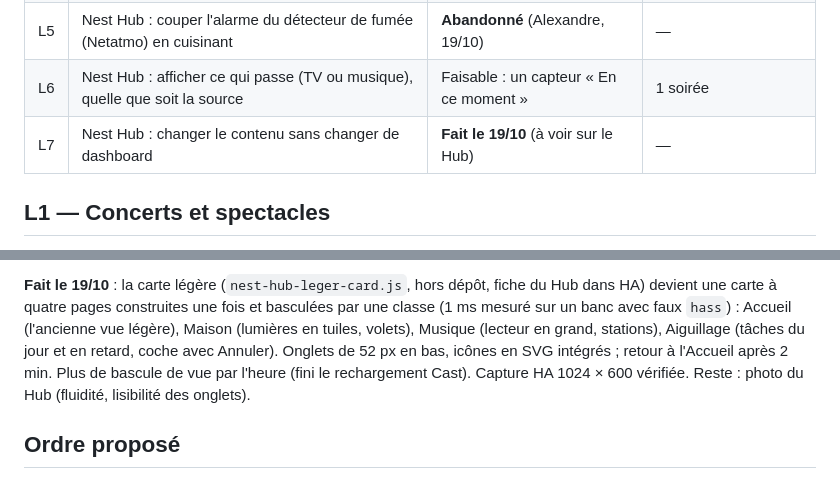
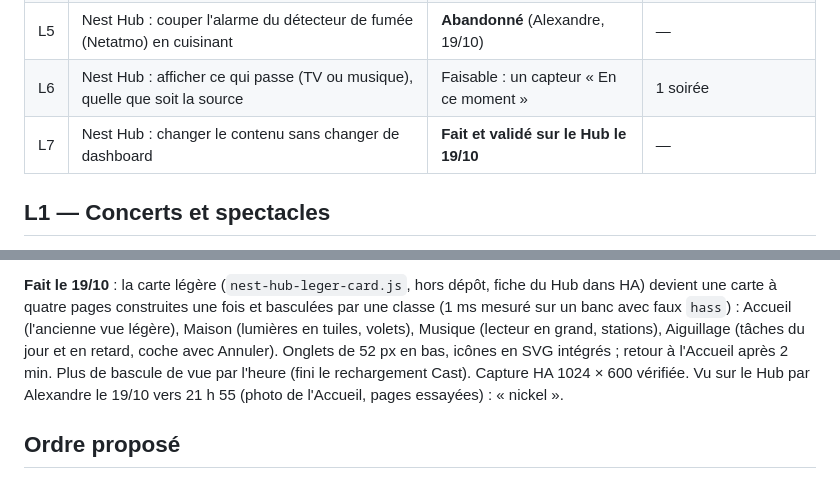
Before and after one commit to thecoachfr/relance, a Markdown page: plans/P9-L-idees-19-10.md, 2 parts joined by grey strips. Drawn GitHub-style.

Commit message:
P9-L7 validé sur le Hub [ci skip]
Co-Authored-By: Claude Opus 5.5 <noreply@anthropic.com>

```diff
--- a/plans/P9-L-idees-19-10.md
+++ b/plans/P9-L-idees-19-10.md
@@ -11,7 +11,7 @@ ce qui existe déjà, ce qu'on peut faire, le coût et les questions à trancher
 | L4 | Reconnaissance de texte (rendez-vous chez le dentiste…) | **Fait le 19/10** (à essayer) | — |
 | L5 | Nest Hub : couper l'alarme du détecteur de fumée (Netatmo) en cuisinant | **Abandonné** (Alexandre, 19/10) | — |
 | L6 | Nest Hub : afficher ce qui passe (TV ou musique), quelle que soit la source | Faisable : un capteur « En ce moment » | 1 soirée |
-| L7 | Nest Hub : changer le contenu sans changer de dashboard | **Fait le 19/10** (à voir sur le Hub) | — |
+| L7 | Nest Hub : changer le contenu sans changer de dashboard | **Fait et validé sur le Hub le 19/10** | — |
 
 ## L1 — Concerts et spectacles
 
@@ -220,8 +220,8 @@ d'Alexandre).
 quatre pages construites une fois et basculées par une classe (1 ms mesuré sur un banc avec faux `hass`) : Accueil
 (l'ancienne vue légère), Maison (lumières en tuiles, volets), Musique (lecteur en grand, stations), Aiguillage (tâches
 du jour et en retard, coche avec Annuler). Onglets de 52 px en bas, icônes en SVG intégrés ; retour à l'Accueil après
-2 min. Plus de bascule de vue par l'heure (fini le rechargement Cast). Capture HA 1024 × 600 vérifiée. Reste : photo
-du Hub (fluidité, lisibilité des onglets).
+2 min. Plus de bascule de vue par l'heure (fini le rechargement Cast). Capture HA 1024 × 600 vérifiée. Vu sur le Hub par
+Alexandre le 19/10 vers 21 h 55 (photo de l'Accueil, pages essayées) : « nickel ».
 
 ## Ordre proposé
 
```
Also changed, not shown: SUIVI.md (+1 -1 lines).
